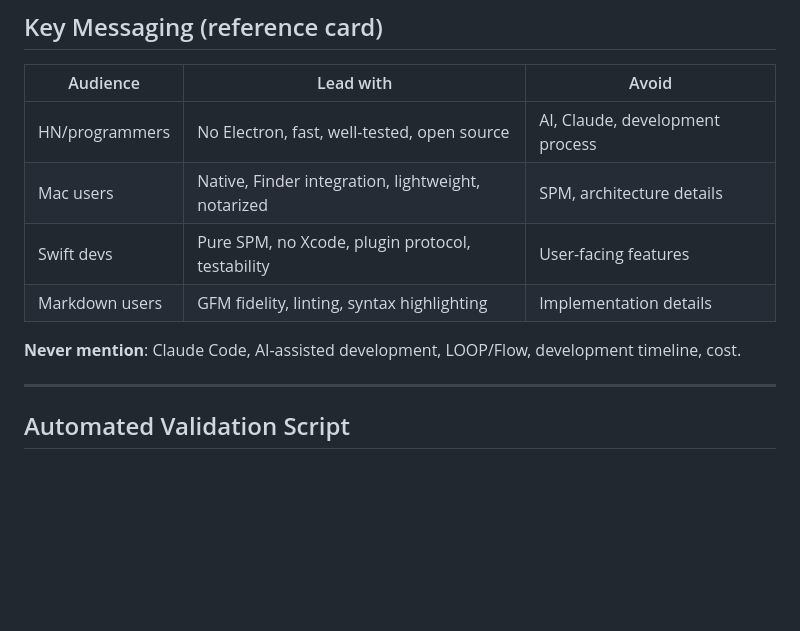
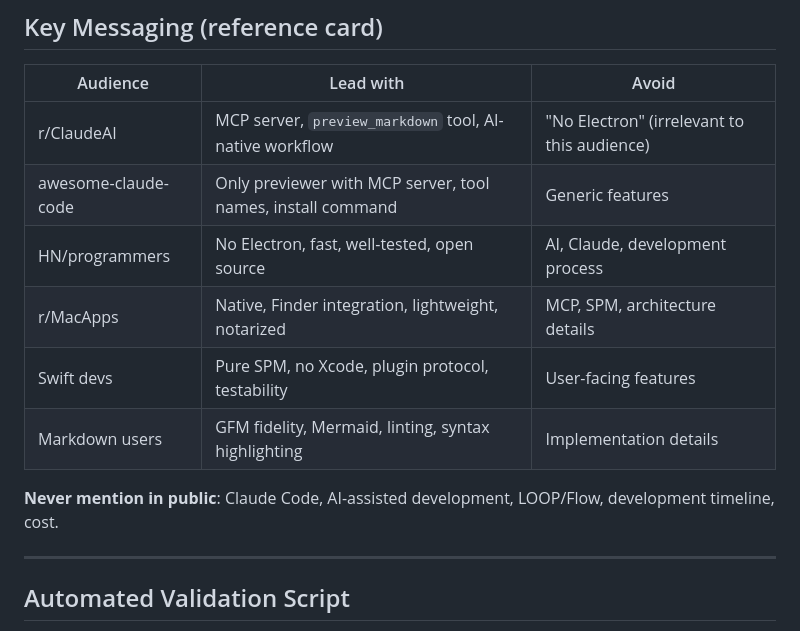
Before and after one commit to paulhkang94/markview, a Markdown page: docs/LAUNCH-PLAN-V2.md, the part around one of its changes. Rendered like a GitHub page; blank space fills up the shorter version.

```diff
--- a/docs/LAUNCH-PLAN-V2.md
+++ b/docs/LAUNCH-PLAN-V2.md
@@ -244,12 +269,14 @@ Only if HN/Reddit generate interest. PH audience skews toward GUI/consumer — l
 
 | Audience | Lead with | Avoid |
 |----------|-----------|-------|
+| r/ClaudeAI | MCP server, `preview_markdown` tool, AI-native workflow | "No Electron" (irrelevant to this audience) |
+| awesome-claude-code | Only previewer with MCP server, tool names, install command | Generic features |
 | HN/programmers | No Electron, fast, well-tested, open source | AI, Claude, development process |
-| Mac users | Native, Finder integration, lightweight, notarized | SPM, architecture details |
+| r/MacApps | Native, Finder integration, lightweight, notarized | MCP, SPM, architecture details |
 | Swift devs | Pure SPM, no Xcode, plugin protocol, testability | User-facing features |
-| Markdown users | GFM fidelity, linting, syntax highlighting | Implementation details |
+| Markdown users | GFM fidelity, Mermaid, linting, syntax highlighting | Implementation details |
 
-**Never mention**: Claude Code, AI-assisted development, LOOP/Flow, development timeline, cost.
+**Never mention in public**: Claude Code, AI-assisted development, LOOP/Flow, development timeline, cost.
 
 ---
 
```
Also changed, not shown: other parts of docs/LAUNCH-PLAN-V2.md (+32 -7 lines).
